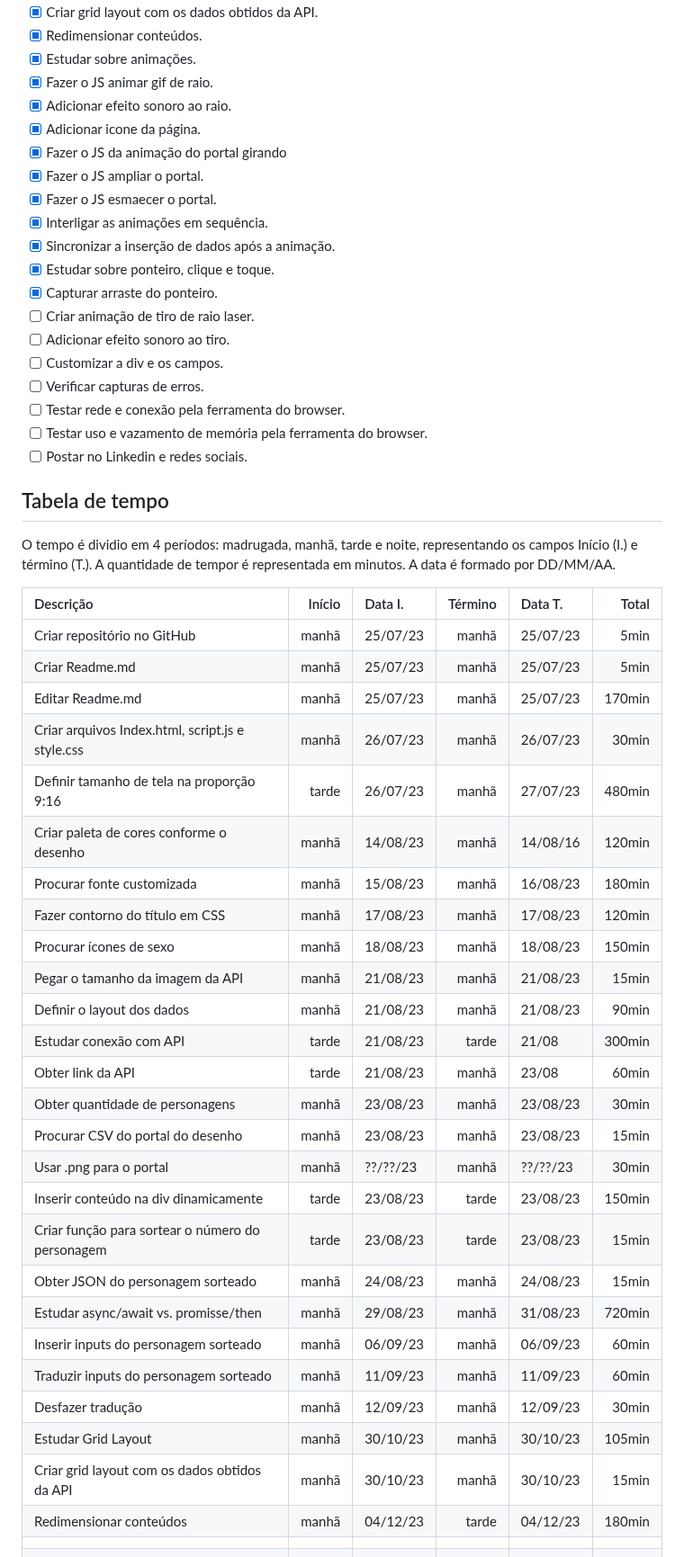
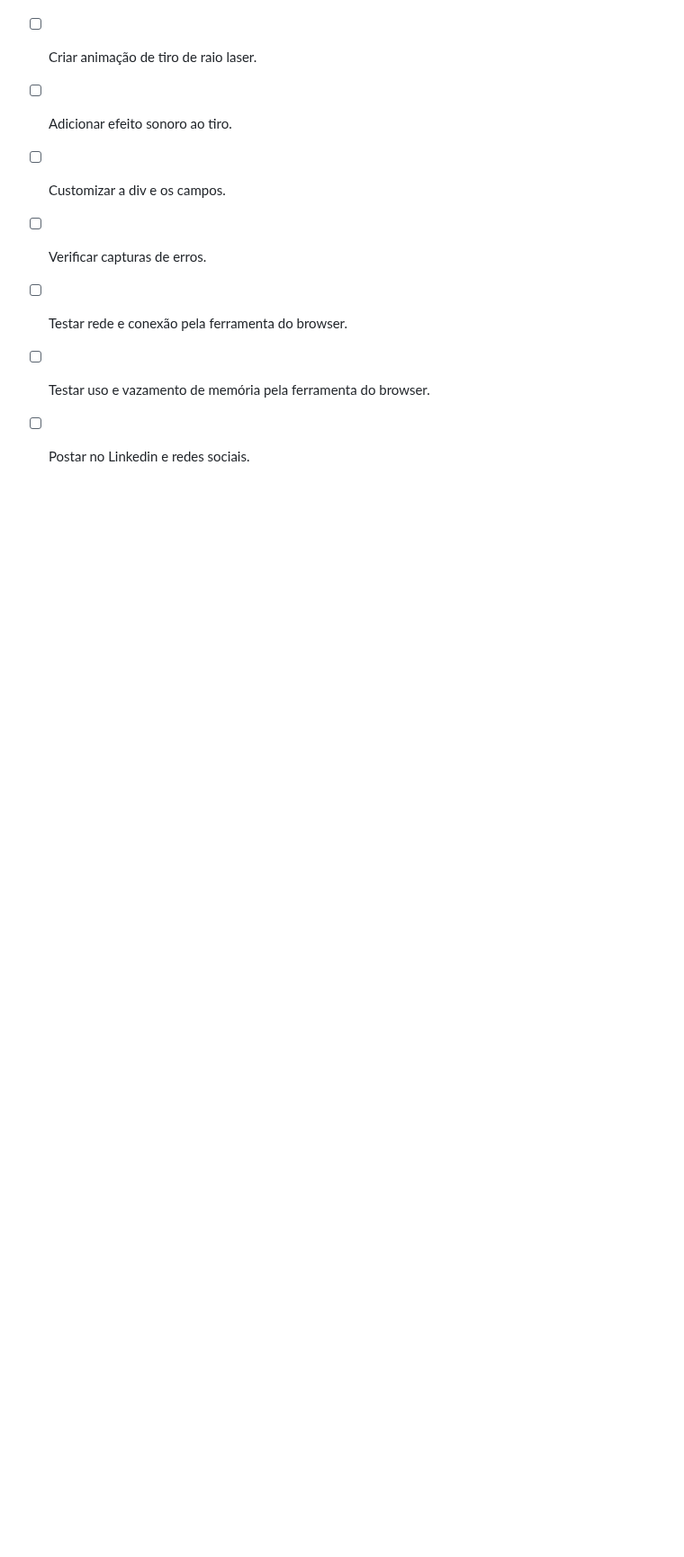
Before and after one commit to edulourenzo/rick_and_morty, a Markdown page: README.md, the part around the change. Shown at 90% size. Rendered like a GitHub page; blank space fills up the shorter version.

Commit message:
Remover tabela de tempo do ReadMe

```diff
--- a/README.md
+++ b/README.md
@@ -117,40 +117,3 @@ Marque as tarefas concluidas!
 - [ ] Testar rede e conexão pela ferramenta do browser.
 - [ ] Testar uso e vazamento de memória pela ferramenta do browser.
 - [ ] Postar no Linkedin e redes sociais.
-
-## Tabela de tempo
-
-O tempo é dividio em 4 períodos: madrugada, manhã, tarde e noite, representando os campos Início (I.) e término (T.).
-A quantidade de tempor é representada em minutos.
-A data é formado por DD/MM/AA.
-
-| Descrição | Início | Data I. | Término | Data T. | Total |
-|:----------|-------:|:-------|---------:|:--------|------:|
-| Criar repositório no GitHub | manhã | 25/07/23 | manhã  | 25/07/23 | 5min |
-| Criar Readme.md | manhã | 25/07/23 | manhã  | 25/07/23 | 5min |
-| Editar Readme.md | manhã | 25/07/23 | manhã  | 25/07/23 | 170min |
-| Criar arquivos Index.html, script.js e style.css | manhã | 26/07/23 | manhã | 26/07/23 | 30min |
-| Definir tamanho de tela na proporção 9:16 | tarde | 26/07/23 | manhã | 27/07/23 | 480min |
-| Criar paleta de cores conforme o desenho| manhã | 14/08/23 | manhã |14/08/16 | 120min |
-| Procurar fonte customizada | manhã | 15/08/23 | manhã | 16/08/23 | 180min |
-|Fazer contorno do título em CSS | manhã | 17/08/23 | manhã | 17/08/23 | 120min |
-| Procurar ícones de sexo | manhã | 18/08/23| manhã | 18/08/23 | 150min |
-| Pegar o tamanho da imagem da API | manhã | 21/08/23 | manhã | 21/08/23 | 15min |
-| Definir o layout dos dados | manhã | 21/08/23 | manhã | 21/08/23 | 90min|
-| Estudar conexão com API |  tarde | 21/08/23 | tarde | 21/08 | 300min |
-| Obter link da API | tarde | 21/08/23 | manhã | 23/08 | 60min |
-| Obter quantidade de personagens | manhã | 23/08/23 | manhã | 23/08/23 | 30min |
-| Procurar CSV do portal do desenho | manhã | 23/08/23 | manhã | 23/08/23 | 15min |
-| Usar .png para o portal | manhã | ??/??/23 | manhã | ??/??/23 | 30min |
-| Inserir conteúdo na div dinamicamente | tarde | 23/08/23 | tarde | 23/08/23 | 150min |
-| Criar função para sortear o número do personagem | tarde | 23/08/23 | tarde | 23/08/23 | 15min |
-| Obter JSON do personagem sorteado | manhã | 24/08/23 | manhã | 24/08/23 | 15min |
-| Estudar async/await vs. promisse/then | manhã | 29/08/23 | manhã | 31/08/23 | 720min |
-| Inserir inputs do personagem sorteado | manhã | 06/09/23 | manhã | 06/09/23 | 60min |
-| Traduzir inputs do personagem sorteado | manhã | 11/09/23 | manhã | 11/09/23 | 60min |
-| Desfazer tradução | manhã | 12/09/23 | manhã | 12/09/23 | 30min |
-| Estudar Grid Layout | manhã | 30/10/23 | manhã | 30/10/23 | 105min |
-| Criar grid layout com os dados obtidos da API | manhã | 30/10/23 | manhã | 30/10/23 | 15min |
-| Redimensionar conteúdos | manhã | 04/12/23 | tarde | 04/12/23 | 180min |
-| | | | | | |
-| | | | | | |
```
